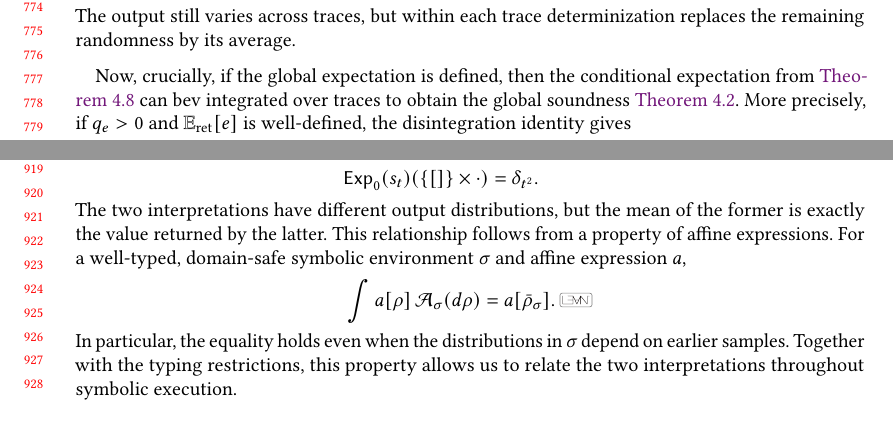
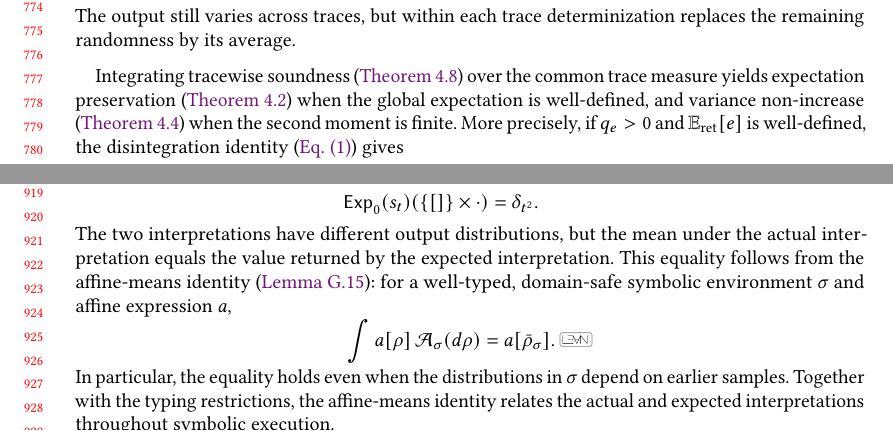
Before and after one commit to julesjacobs/determinize, a LaTeX paper (tex/main.tex, which reads tex/sections/4_soundness.tex, tex/sections/5_proof.tex): two parts of pages 16 and 19 of 51, joined at a grey line, cut so that both start at the same text, the shorter picture padded with empty space. Compiled offline with pdfLaTeX.

Commit message:
Clarify paper references and mark missing appendix material

```diff
--- a/tex/sections/4_soundness.tex
+++ b/tex/sections/4_soundness.tex
@@ -327,8 +327,12 @@ determinization replaces the remaining randomness by its average.
 \end{example}
 %
 %
-Now, crucially, if the global
-expectation is defined, then the conditional expectation from \Cref{thm:trace-soundness} can bev integrated over traces to obtain the global soundness \Cref{thm:expectation}. More precisely, if $q_e>0$ and $\Expect_{\mathrm{ret}}[e]$ is well-defined, the disintegration identity gives
+Integrating tracewise soundness (\cref{thm:trace-soundness}) over the common
+trace measure yields expectation preservation (\cref{thm:expectation}) when
+the global expectation is well-defined, and variance non-increase
+(\cref{thm:variance}) when the second moment is finite. More precisely, if
+$q_e>0$ and $\Expect_{\mathrm{ret}}[e]$ is well-defined, the disintegration
+identity (\cref{eq:disintegration}) gives
 \[
   \Expect_{\mathrm{ret}}[e]
   =\frac{1}{q_e}
--- a/tex/sections/5_proof.tex
+++ b/tex/sections/5_proof.tex
@@ -155,10 +155,10 @@ $\mathcal N(t,2)$, we obtain
     &=\delta_{t^2}.
 \end{aligned}
 \]
-The two interpretations have different output
-distributions, but the mean of the former is
-exactly the value returned by the latter. This relationship follows from a property of
-affine expressions. For a well-typed, domain-safe
+The two interpretations have different output distributions, but the mean
+under the actual interpretation equals the value returned by the expected
+interpretation. This equality follows from the affine-means identity
+(\cref{lem:appendix-affine-means}): for a well-typed, domain-safe
 symbolic environment $\sigma$ and affine
 expression $a$,
 \[
@@ -168,9 +168,8 @@ expression $a$,
 In particular, the equality holds even when
 the distributions in $\sigma$ depend on
 earlier samples. Together with the typing
-restrictions, this property allows us to
-relate the two interpretations throughout
-symbolic execution.
+restrictions, the affine-means identity relates the actual and expected
+interpretations throughout symbolic execution.
 
 \subsection{Deriving the Soundness Results}
 
```
Also changed, not shown: tex/figures/intro-variance.tex (+3 -2 lines), tex/sections/1_introduction.tex (+1 -1 lines), tex/sections/6_implementation.tex (+1 -1 lines), tex/sections/7_evaluation.tex (+1 -1 lines), tex/sections/9_appendix.tex (+5 -4 lines), tex/sections/4_soundness.tex (4 more changed lines), tex/sections/5_proof.tex (15 more changed lines).
